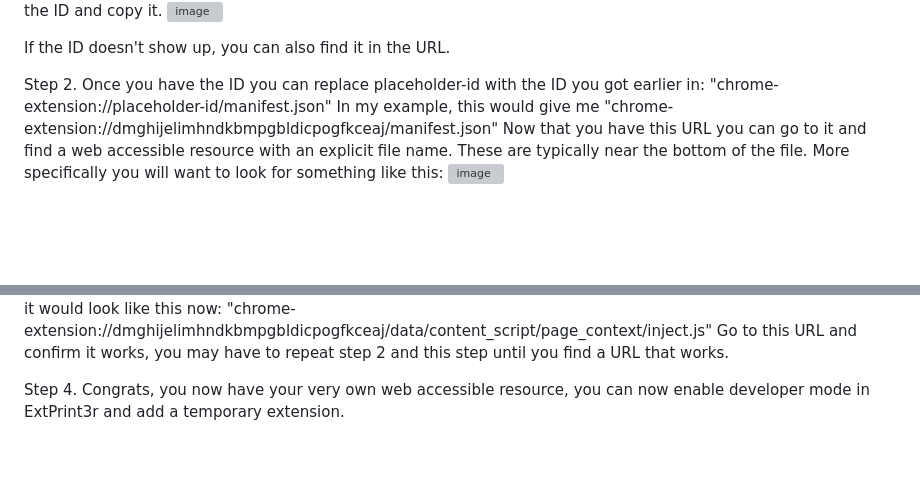
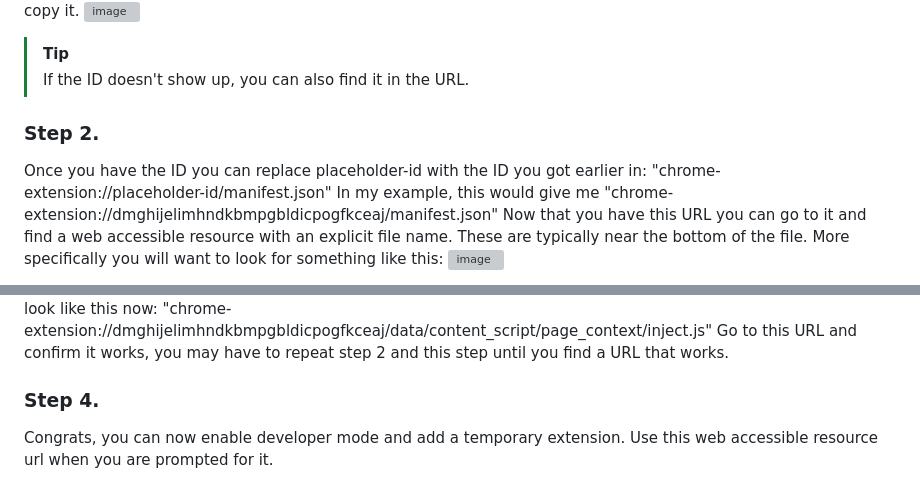
Before and after one commit to wicorn29/ExtPrint3r, a Markdown page: README.md, 2 parts joined by grey strips. Drawn GitHub-style; blank space fills up the shorter version; grey boxes are pictures that could not be loaded.

```diff
--- a/README.md
+++ b/README.md
@@ -19,9 +19,9 @@ Step 1.
 First find the extension ID. To do this go to chrome://extensions and click on the extension. Then look for the ID and copy it.
 ![image](https://github.com/user-attachments/assets/2846982e-d22b-4b38-acad-45d465e7c24f)
+> [!TIP]
+>If the ID doesn't show up, you can also find it in the URL.
 
-If the ID doesn't show up, you can also find it in the URL.
-
-Step 2.
+### Step 2.<br>
 Once you have the ID you can replace placeholder-id with the ID you got earlier in: "chrome-extension://placeholder-id/manifest.json" In my example, this would give me "chrome-extension://dmghijelimhndkbmpgbldicpogfkceaj/manifest.json"
 Now that you have this URL you can go to it and find a web accessible resource with an explicit file name. These are typically near the bottom of the file. More specifically you will want to look for something like this:
 ![image](https://github.com/user-attachments/assets/de656ecf-ea46-4b5a-a7b5-c0a00c749126)
@@ -30,5 +30,5 @@ Step 3.
 Now you can copy that and replace the "manifest.json" part of the URL with your resource. In my example it would look like this now: "chrome-extension://dmghijelimhndkbmpgbldicpogfkceaj/data/content_script/page_context/inject.js"
 Go to this URL and confirm it works, you may have to repeat step 2 and this step until you find a URL that works.
 
-Step 4.
-Congrats, you now have your very own web accessible resource, you can now enable developer mode in ExtPrint3r and add a temporary extension.
+### Step 4.<br>
+Congrats, you can now enable developer mode and add a temporary extension. Use this web accessible resource url when you are prompted for it.
```
Also changed, not shown: other parts of README.md (+3 -3 lines).
